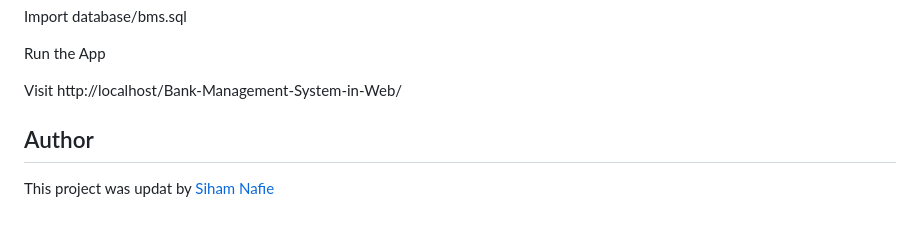
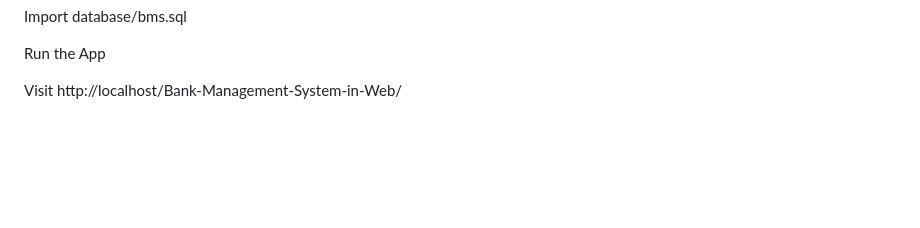
Before and after one commit to SihamNafie24/bank-management-system-in-web-main, a Markdown page: README.md, the part around the change. Drawn GitHub-style; blank space fills up the shorter version.

Commit message:
Remove author information from README
Removed author section from README.

```diff
--- a/README.md
+++ b/README.md
@@ -115,7 +115,3 @@ Import database/bms.sql
 Run the App
 
 Visit http://localhost/Bank-Management-System-in-Web/
-
-## Author
-
-This project was updat by [Siham Nafie](https://github.com/SihamNafie24)
```
